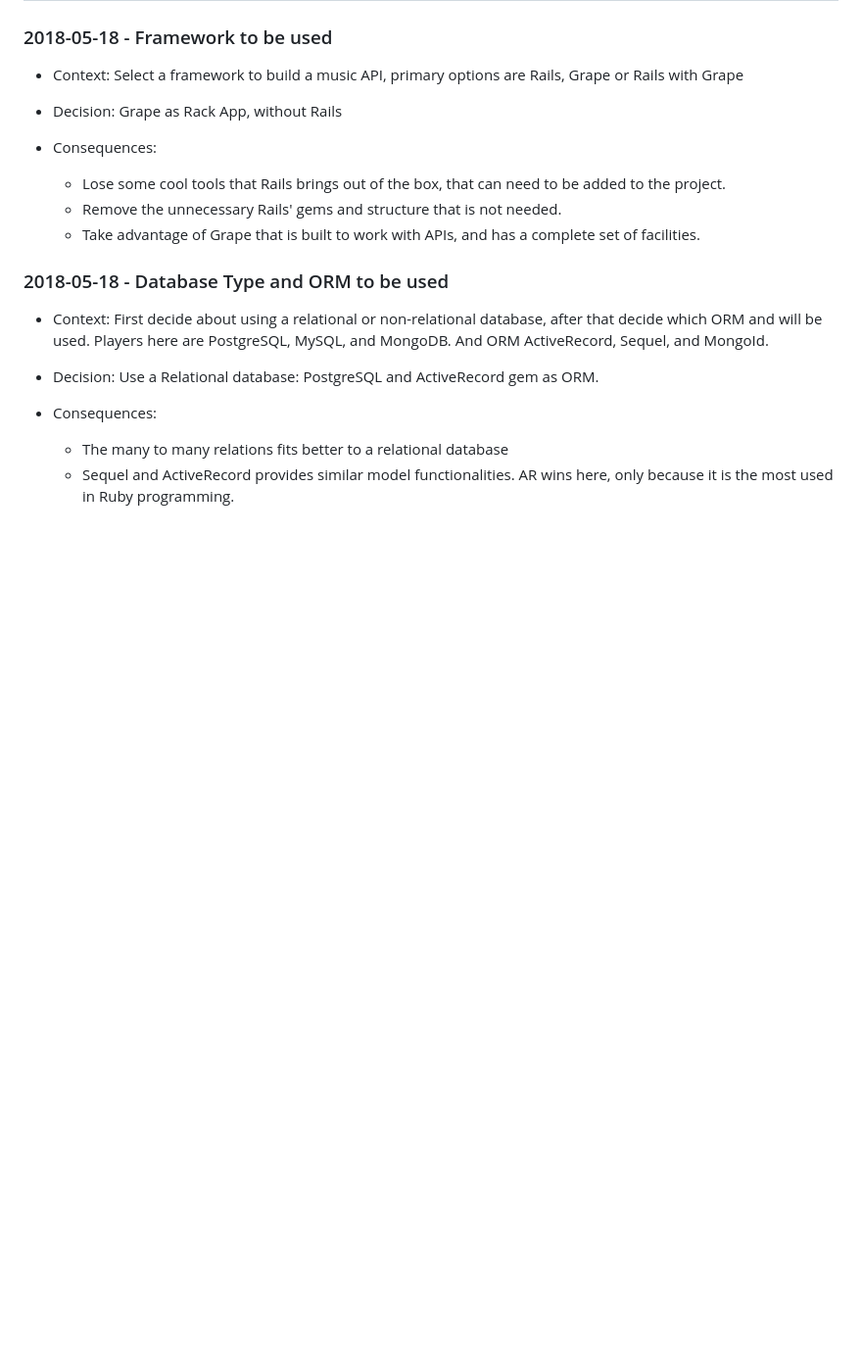
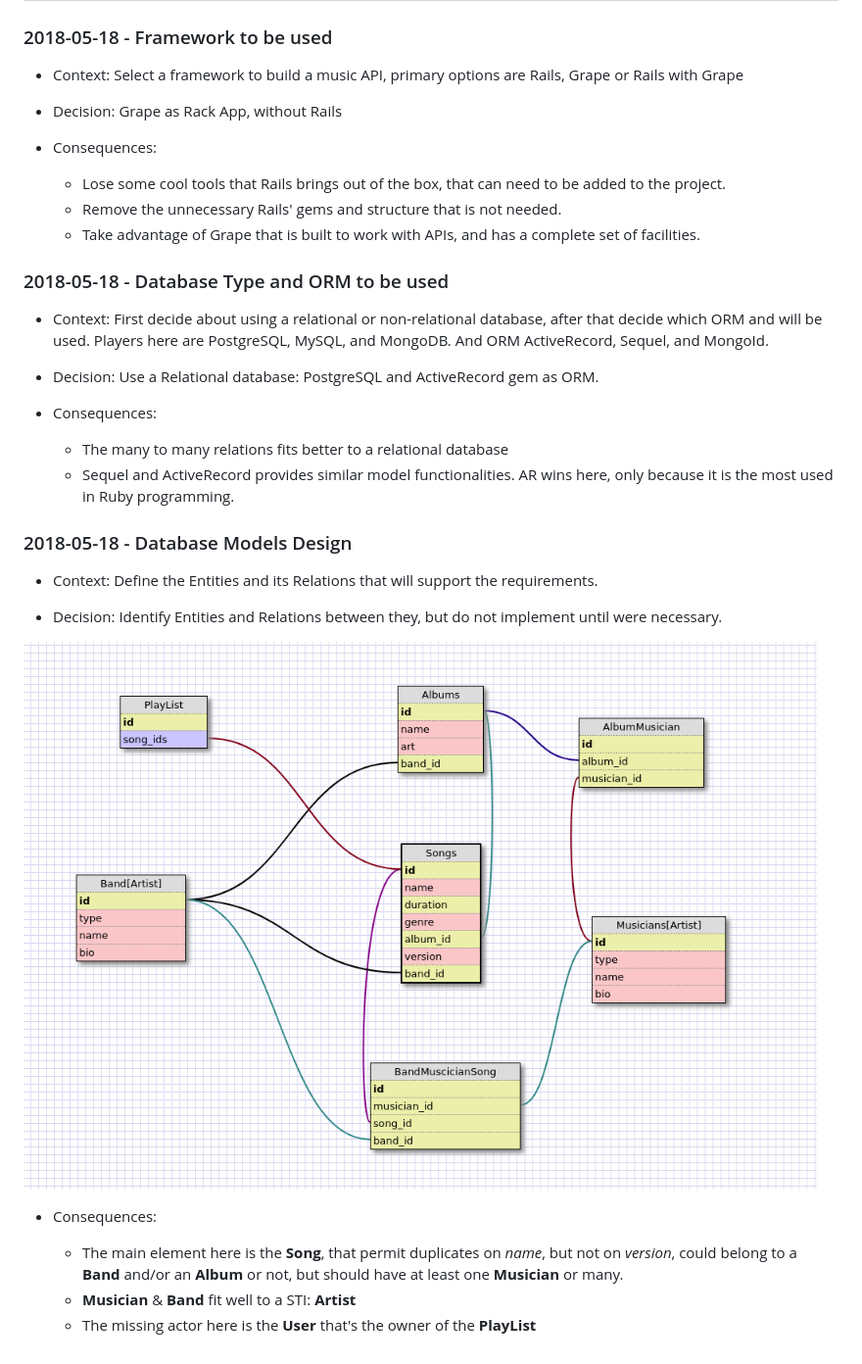
Before and after one commit to alejandrobabio/music-api, a Markdown page: docs/ADR.md, the part around the change. Shown: that part at 98% size. Rendered like a GitHub page; pictures changed too: docs/models.png (added); blank space fills up the shorter version.

Commit message:
Add Entity-Relations documentation

```diff
--- a/docs/ADR.md
+++ b/docs/ADR.md
@@ -22,3 +22,17 @@
 
   * The many to many relations fits better to a relational database
   * Sequel and ActiveRecord provides similar model functionalities. AR wins here, only because it is the most used in Ruby programming.
+
+### 2018-05-18 - Database Models Design
+
+* Context: Define the Entities and its Relations that will support the requirements.
+
+* Decision: Identify Entities and Relations between they, but do not implement until were necessary.
+
+![Models](models.png)
+
+* Consequences:
+
+  * The main element here is the **Song**, that permit duplicates on *name*, but not on *version*, could belong to a **Band** and/or an **Album** or not, but should have at least one **Musician** or many.
+  * **Musician** & **Band** fit well to a STI: **Artist**
+  * The missing actor here is the **User** that's the owner of the **PlayList**
```
